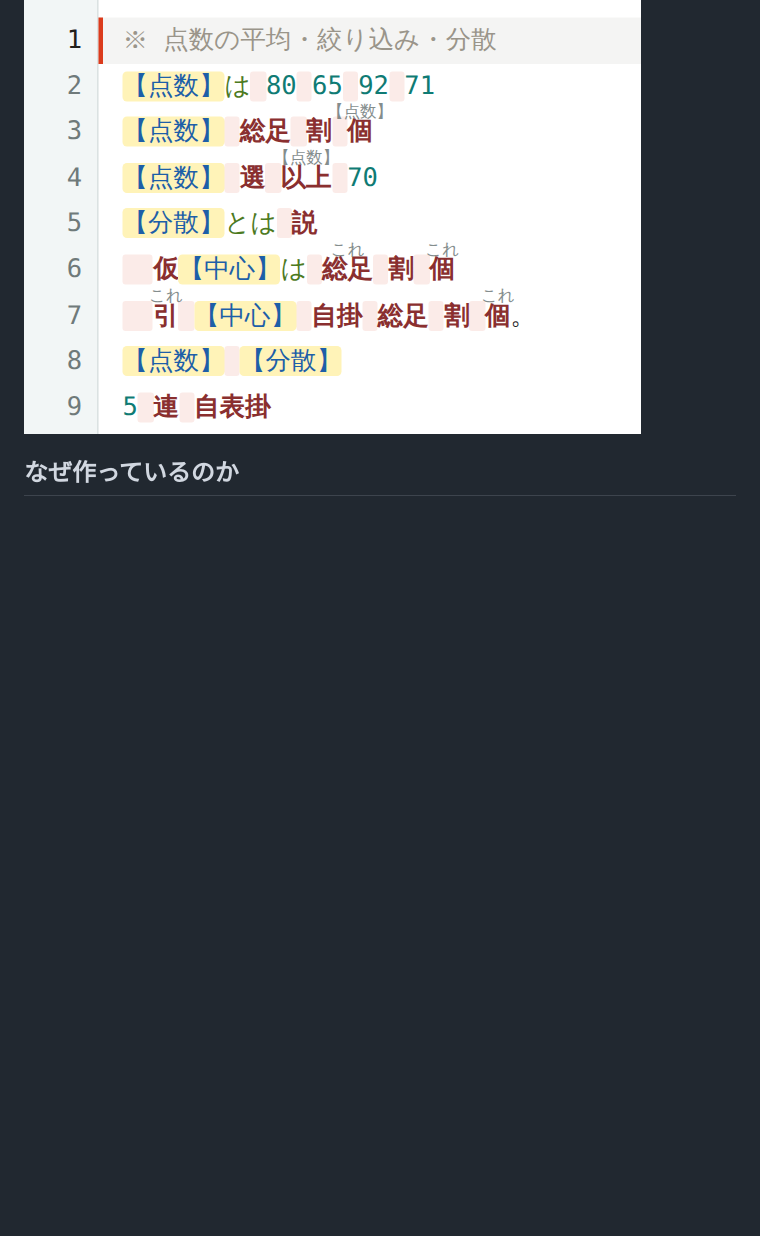
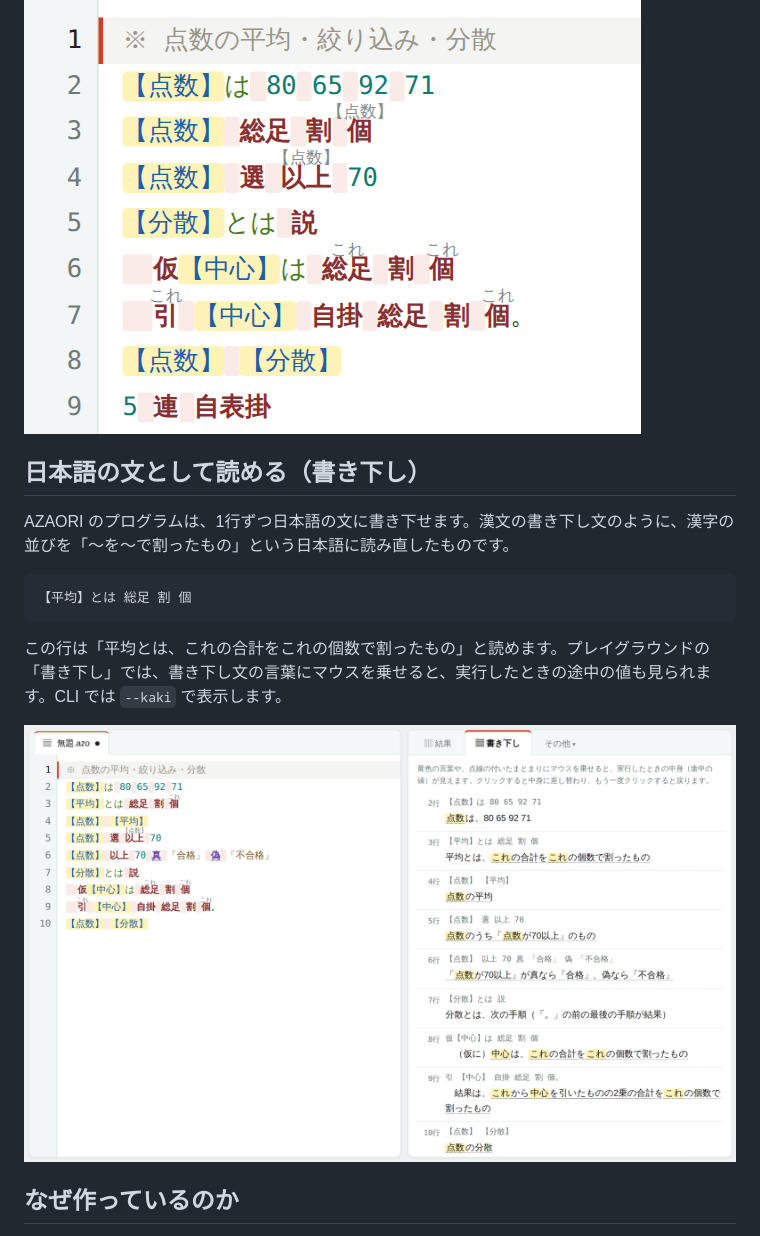
Before and after one commit to 852wa/AZAORI, a Markdown page: README.md, the part around the change. GitHub-like rendering; pictures changed too: docs/readings.png (added); blank space fills up the shorter version.

Commit message:
更新

````diff
--- a/README.md
+++ b/README.md
@@ -49,6 +49,18 @@ AZAORI は、漢字を組み合わせて操作を作る配列言語です。独
 
 ![エディタの表示。「個」の上に、補って読む【点数】が薄く出ている](docs/elision.png)
 
+## 日本語の文として読める（書き下し）
+
+AZAORI のプログラムは、1行ずつ日本語の文に書き下せます。漢文の書き下し文のように、漢字の並びを「〜を〜で割ったもの」という日本語に読み直したものです。
+
+```azaori
+【平均】とは 総足 割 個
+```
+
+この行は「平均とは、これの合計をこれの個数で割ったもの」と読めます。プレイグラウンドの「書き下し」では、書き下し文の言葉にマウスを乗せると、実行したときの途中の値も見られます。CLI では `--kaki` で表示します。
+
+![書き下しの画面。左のプログラムの各行が、右で「点数のうち「点数が70以上」のもの」のような日本語の文になっている](docs/readings.png)
+
 ## なぜ作っているのか
 
 日本語話者がプログラミングに触れる入口を、別の形で広げられないかと考えたことが出発点です。その過程で APL の配列処理に強く惹かれました。
````
